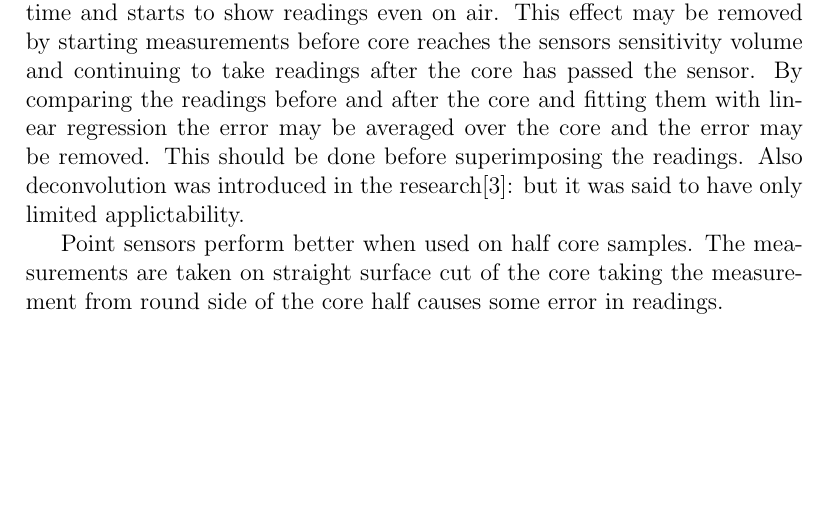
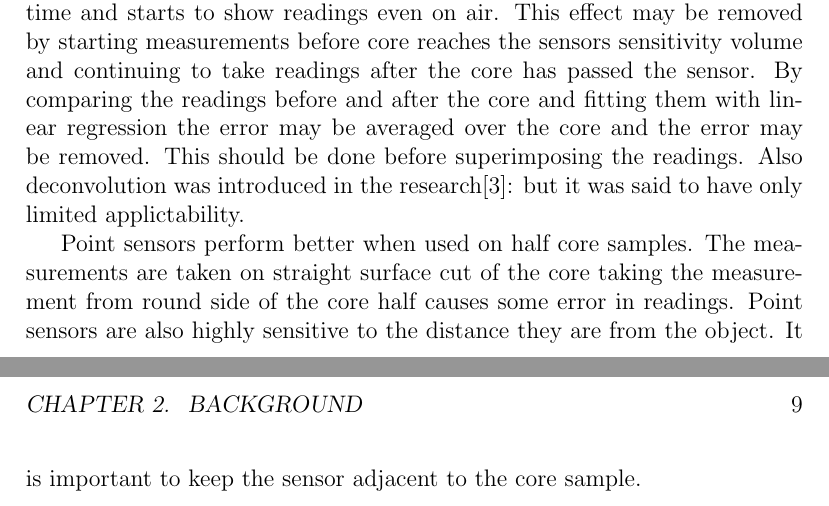
Before and after one commit to Isikala/dippa, a LaTeX thesis (dippa.tex): part of page 8 of 16 before the commit and two parts of pages 8 and 9 of 17 after it, the two joined at a grey line, cut so that both start at the same text, the shorter picture padded with empty space. Compiled offline with pdfLaTeX; a LaTeX package or settings file that is missing is left out.

Commit message:
"Update"

```diff
--- a/dippa.tex
+++ b/dippa.tex
@@ -409,7 +409,9 @@ error may be removed. This should be done before superimposing the readings. Als
 the research\cite{Nowaczyk2001}: but it was said to have only limited applictability.
 
 Point sensors perform better when used on half core samples. The measurements are taken on straight surface cut of
-the core taking the measurement from round side of the core half causes some error in readings.
+the core taking the measurement from round side of the core half causes some error in readings. Point sensors are
+also highly sensitive to the distance they are from the object. It is important to keep the sensor adjacent to the
+core sample.
 
 %miten suskista käytännössä mitataan
 %kuvat laitteista
```
